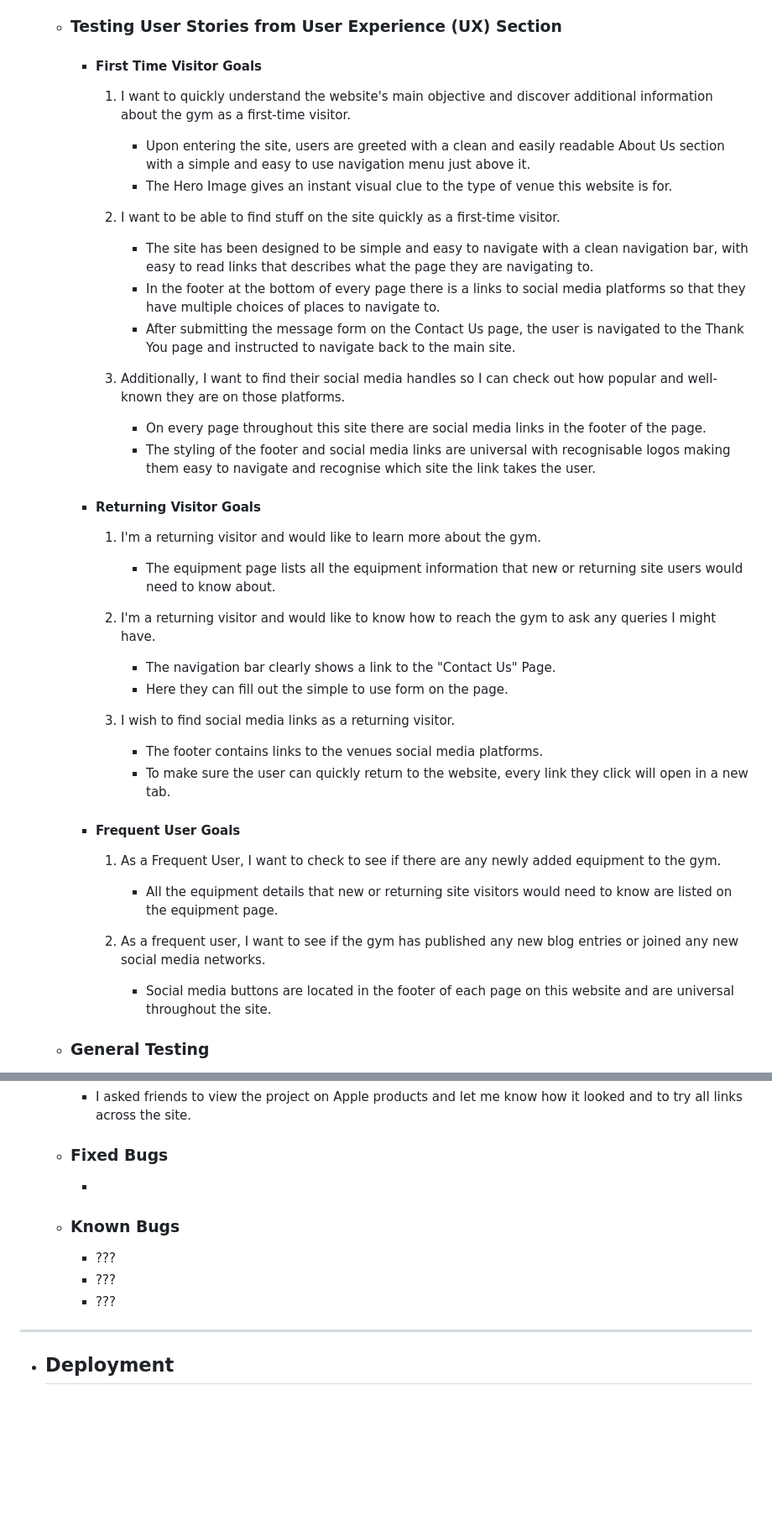
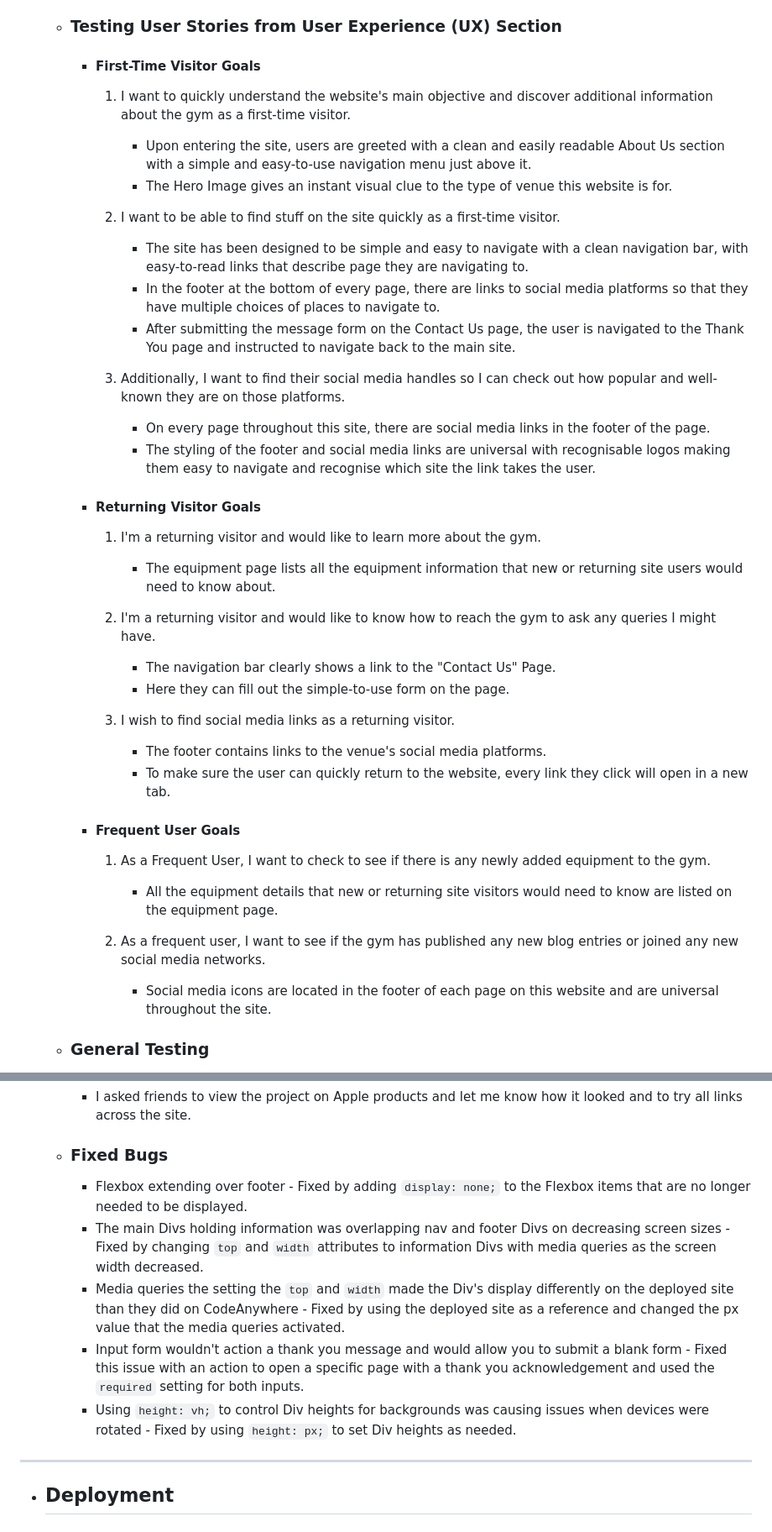
Before and after one commit to SLeighton-dot-com/GYM-Website, a Markdown page: README.md, 2 parts joined by grey strips. Shown: that part at 84% size. Rendered like a GitHub page; blank space fills up the shorter version.

````diff
--- a/README.md
+++ b/README.md
@@ -118,22 +107,22 @@ This is the main information website for a gym called Do Something Great. It is
 
     * ### Testing User Stories from User Experience (UX) Section
 
-        * #### First Time Visitor Goals
+        * #### First-Time Visitor Goals
 
             1. I want to quickly understand the website's main objective and discover additional information about the gym as a first-time visitor.
 
-                - Upon entering the site, users are greeted with a clean and easily readable About Us section with a simple and easy to use navigation menu just above it.
+                - Upon entering the site, users are greeted with a clean and easily readable About Us section with a simple and easy-to-use navigation menu just above it.
                 - The Hero Image gives an instant visual clue to the type of venue this website is for.
 
             2. I want to be able to find stuff on the site quickly as a first-time visitor.
 
-                - The site has been designed to be simple and easy to navigate with a clean navigation bar, with easy to read links that describes what the page they are navigating to.
-                - In the footer at the bottom of every page there is a links to social media platforms so that they have multiple choices of places to navigate to.
+                - The site has been designed to be simple and easy to navigate with a clean navigation bar, with easy-to-read links that describe page they are navigating to.
+                - In the footer at the bottom of every page, there are links to social media platforms so that they have multiple choices of places to navigate to.
                 - After submitting the message form on the Contact Us page, the user is navigated to the Thank You page and instructed to navigate back to the main site.
 
             3. Additionally, I want to find their social media handles so I can check out how popular and well-known they are on those platforms.
 
-                - On every page throughout this site there are social media links in the footer of the page.
+                - On every page throughout this site, there are social media links in the footer of the page.
                 - The styling of the footer and social media links are universal with recognisable logos making them easy to navigate and recognise which site the link takes the user.
 
         * #### Returning Visitor Goals
@@ -145,22 +134,22 @@ This is the main information website for a gym called Do Something Great. It is
             2. I'm a returning visitor and would like to know how to reach the gym to ask any queries I might have.
 
                 - The navigation bar clearly shows a link to the "Contact Us" Page.
-                - Here they can fill out the simple to use form on the page.
+                - Here they can fill out the simple-to-use form on the page.
 
             3. I wish to find social media links as a returning visitor.
 
-                - The footer contains links to the venues social media platforms.
+                - The footer contains links to the venue's social media platforms.
                 - To make sure the user can quickly return to the website, every link they click will open in a new tab.
 
         * #### Frequent User Goals
 
-            1. As a Frequent User, I want to check to see if there are any newly added equipment to the gym.
+            1. As a Frequent User, I want to check to see if there is any newly added equipment to the gym.
 
                 - All the equipment details that new or returning site visitors would need to know are listed on the equipment page.
 
             2. As a frequent user, I want to see if the gym has published any new blog entries or joined any new social media networks.
 
-                - Social media buttons are located in the footer of each page on this website and are universal throughout the site.
+                - Social media icons are located in the footer of each page on this website and are universal throughout the site.
 
     * ### General Testing
 
@@ -185,13 +174,11 @@ This is the main information website for a gym called Do Something Great. It is
 
     * ### Fixed Bugs
 
-        -
-
-    * ### Known Bugs
-
-        -   ???
-        -   ???
-        -   ???
+        - Flexbox extending over footer - Fixed by adding ```display: none;``` to the Flexbox items that are no longer needed to be displayed.
+        - The main Divs holding information was overlapping nav and footer Divs on decreasing screen sizes - Fixed by changing ```top``` and ```width``` attributes to information Divs with media queries as the screen width decreased.
+        - Media queries the setting the ```top``` and ```width``` made the Div's display differently on the deployed site than they did on CodeAnywhere - Fixed by using the deployed site as a reference and changed the px value that the media queries activated.
+        - Input form wouldn't action a thank you message and would allow you to submit a blank form - Fixed this issue with an action to open a specific page with a thank you acknowledgement and used the ```required``` setting for both inputs.
+        - Using ```height: vh;``` to control Div heights for backgrounds was causing issues when devices were rotated - Fixed by using ```height: px;``` to set Div heights as needed.
 
 ---
 
````
Also changed, not shown: other parts of README.md (+22 -32 lines).
